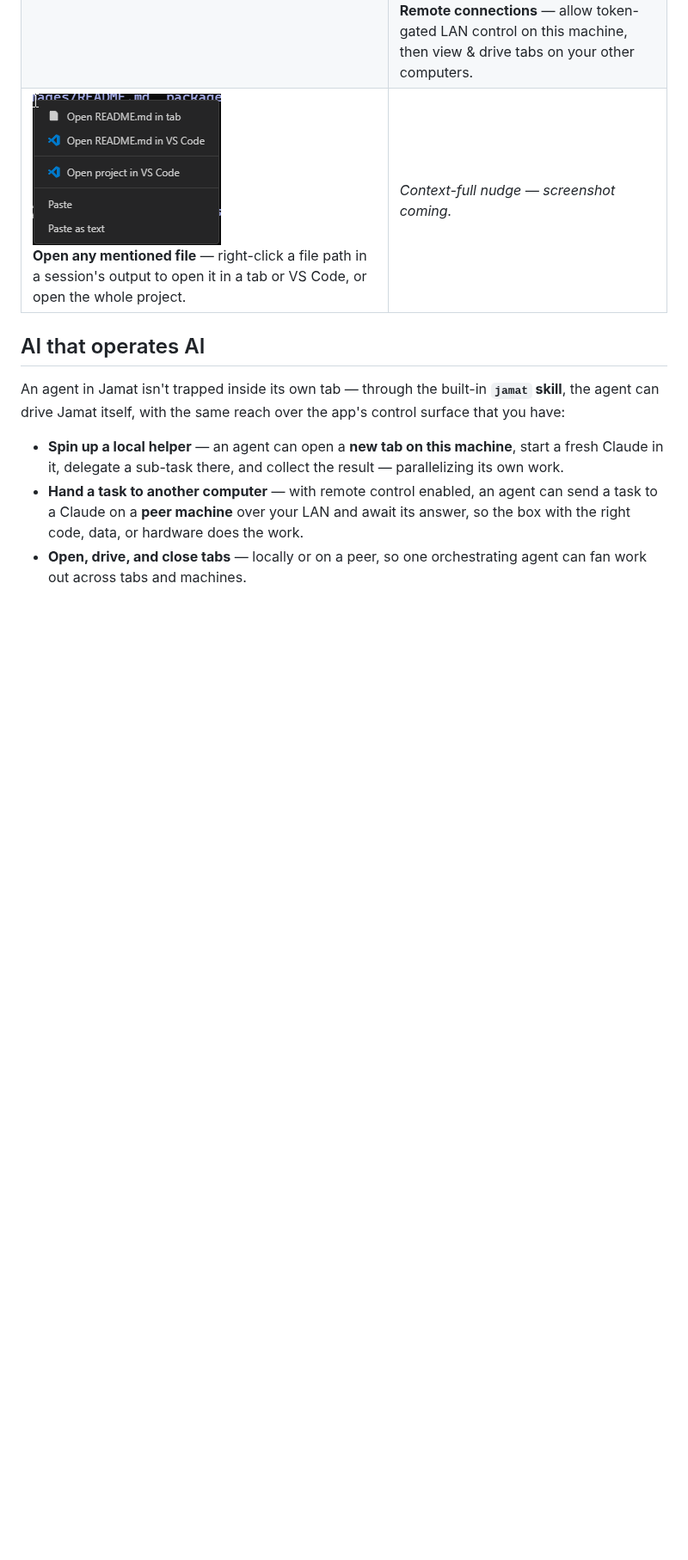
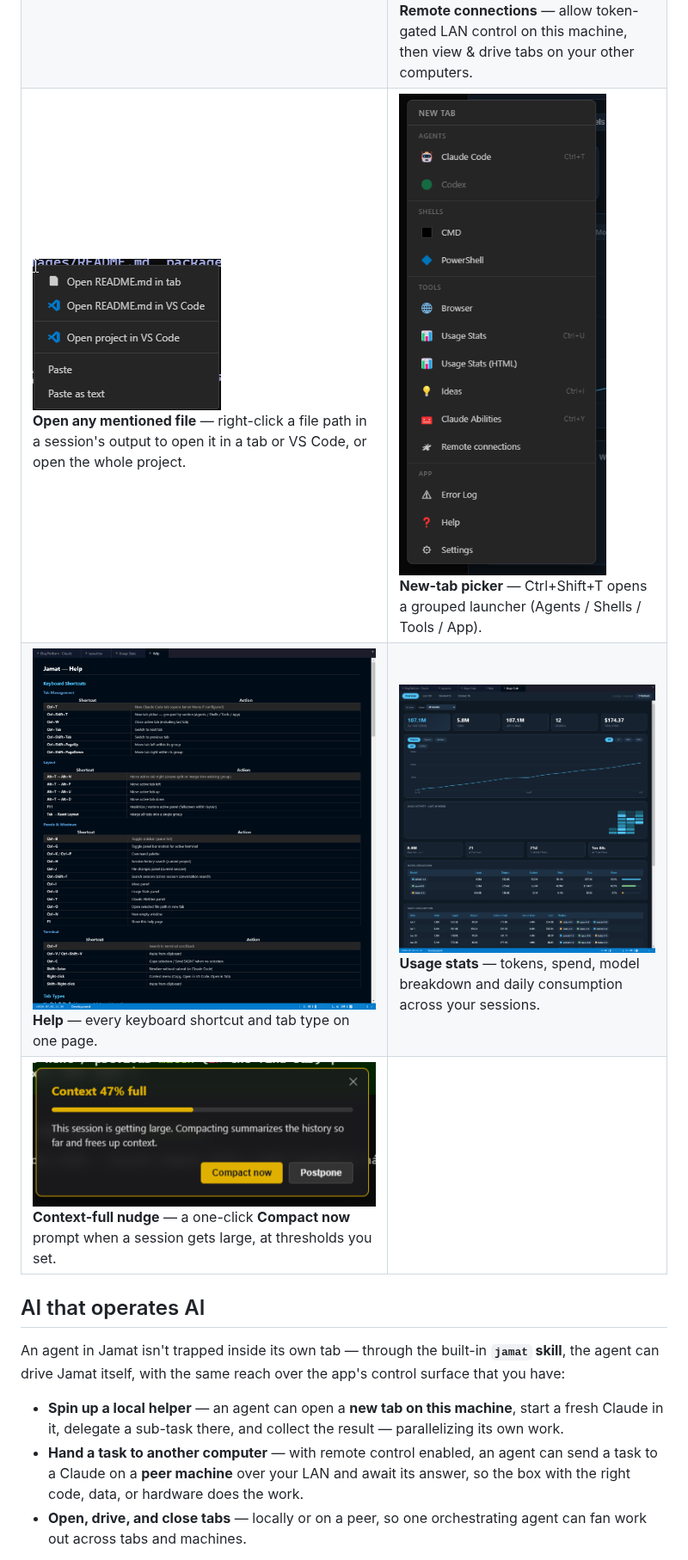
Before and after one commit to ludekvodicka/jamat, a Markdown page: README.md, the part around one of its changes. Shown at 86% size. Drawn GitHub-style; pictures changed too: docs/images/11-new-tab-picker.png (added), docs/images/12-help.png (added), docs/images/13-usage-stats.png (added); blank space fills up the shorter version.

```diff
--- a/README.md
+++ b/README.md
@@ -85,7 +85,9 @@ drawer per subject, each with full memory and its own documents.
 | ![File view](docs/images/04-file-view.png)<br>**File view** — breadcrumb + Open folder / Copy / Diff / Edit / VS Code over highlighted source. | ![Settings](docs/images/05-settings.png)<br>**Settings** — projects, appearance, terminal, notifications, usage, remote… all from the UI. |
 | ![Diff view](docs/images/06-diff-view.png)<br>**Diff view** — compare against a git commit, an svn base, or a point in the Claude session. | ![Window groups](docs/images/07-window-groups.png)<br>**Colored window groups** — name & color windows to tell topic groups apart. |
 | ![Status bar](docs/images/08-status-bar.png)<br>**Status bar** — model, reasoning effort, context used, and hourly (S) / weekly (W) usage meters. | ![Remote connections](docs/images/09-remote-connections.png)<br>**Remote connections** — allow token-gated LAN control on this machine, then view & drive tabs on your other computers. |
-| ![File context menu](docs/images/10-file-context-menu.png)<br>**Open any mentioned file** — right-click a file path in a session's output to open it in a tab or VS Code, or open the whole project. | *Context-full nudge — screenshot coming.* |
+| ![File context menu](docs/images/10-file-context-menu.png)<br>**Open any mentioned file** — right-click a file path in a session's output to open it in a tab or VS Code, or open the whole project. | ![New tab picker](docs/images/11-new-tab-picker.png)<br>**New-tab picker** — Ctrl+Shift+T opens a grouped launcher (Agents / Shells / Tools / App). |
+| ![Help](docs/images/12-help.png)<br>**Help** — every keyboard shortcut and tab type on one page. | ![Usage stats](docs/images/13-usage-stats.png)<br>**Usage stats** — tokens, spend, model breakdown and daily consumption across your sessions. |
+| ![Context nudge](docs/images/14-context-nudge.png)<br>**Context-full nudge** — a one-click **Compact now** prompt when a session gets large, at thresholds you set. | |
 
 ## AI that operates AI
 
```
Also changed, not shown: other parts of README.md (+1 -1 lines), docs/images/README.md (+43 -0 lines), docs/jamat-overview.md (added, +99 -0 lines), 5 other files.
